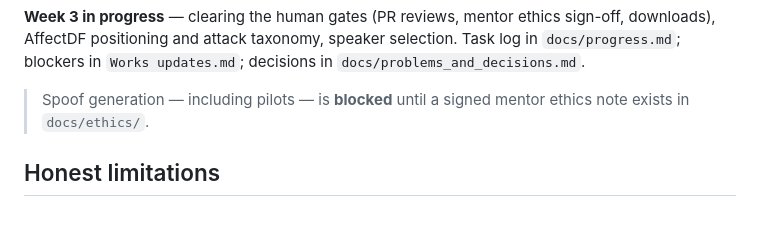
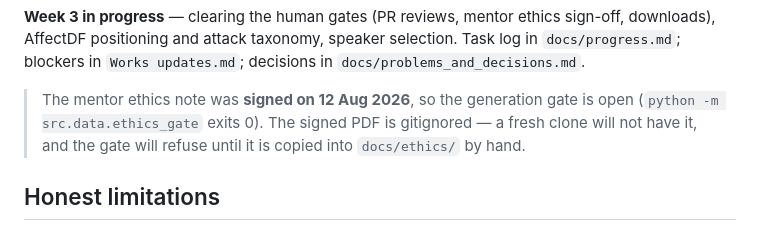
Before and after one commit to Mounika-Reddy-0802/codemix-deepfake-detection, a Markdown page: README.md, the part around the change. GitHub-like rendering.

Commit message:
mark ethics gate open, note the pdf is gitignored

```diff
--- a/README.md
+++ b/README.md
@@ -133,8 +133,10 @@ sign-off, downloads), AffectDF positioning and attack taxonomy, speaker selectio
 Task log in `docs/progress.md`; blockers in `Works updates.md`; decisions in
 `docs/problems_and_decisions.md`.
 
-> Spoof generation — including pilots — is **blocked** until a signed mentor
-> ethics note exists in `docs/ethics/`.
+> The mentor ethics note was **signed on 12 Aug 2026**, so the generation gate is
+> open (`python -m src.data.ethics_gate` exits 0). The signed PDF is gitignored —
+> a fresh clone will not have it, and the gate will refuse until it is copied into
+> `docs/ethics/` by hand.
 
 ## Honest limitations
 
```
Also changed, not shown: Works updates.md (+13 -8 lines).
